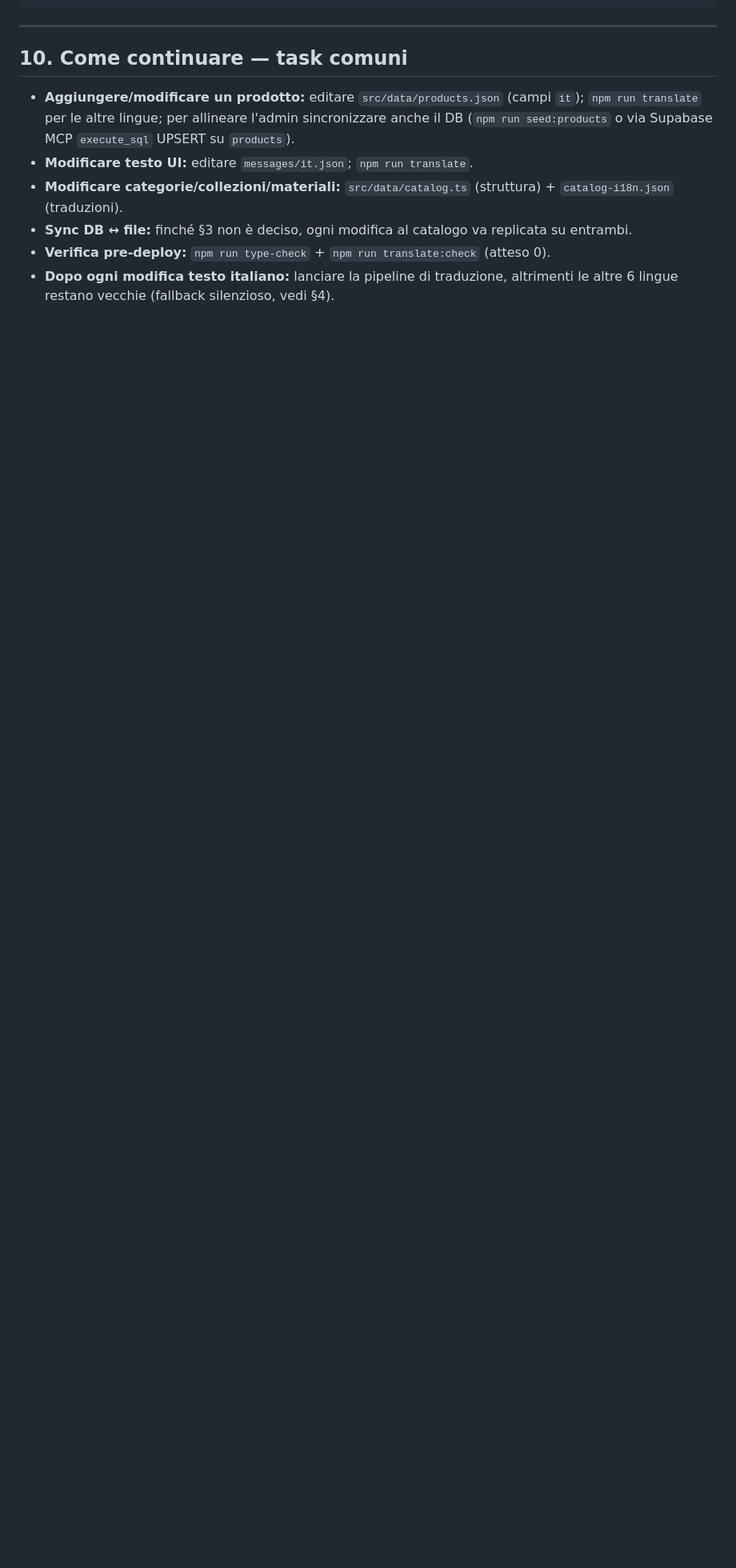
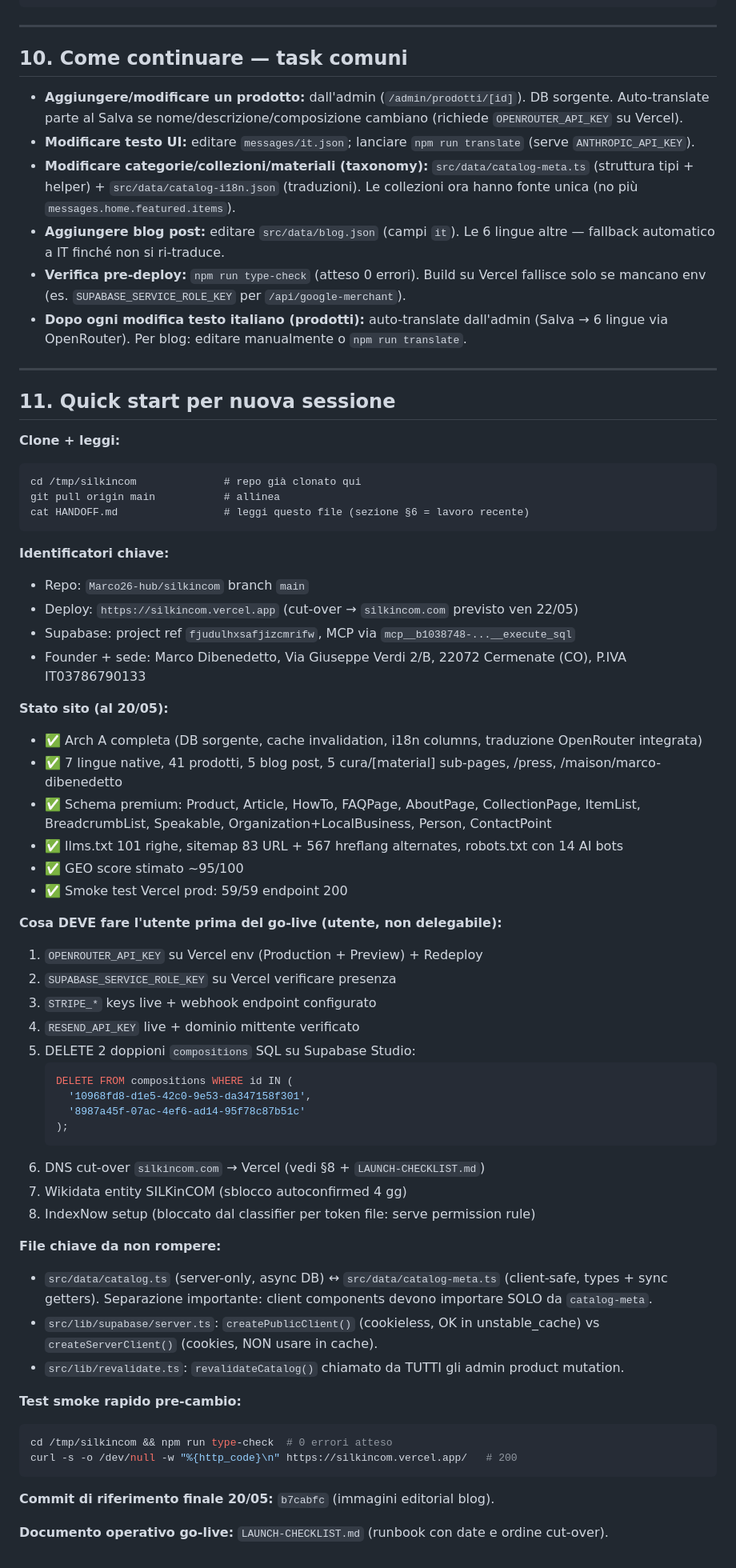
Before and after one commit to Marco26-hub/silkincom, a Markdown page: HANDOFF.md, the part around one of its changes. Shown at 80% size. Rendered like a GitHub page; blank space fills up the shorter version.

Commit message:
docs: HANDOFF final update for next session handoff
- Refreshed last commit ref to b7cabfc (latest, editorial blog images)
- Recorded new public/journal/ assets (telaio.jpg + foto_sciarpe_1.png)
- Refreshed §10 (common tasks) to reflect Arch A reality: admin-driven
  product flow with auto-translate, single source for collections,
  blog editing via blog.json
- Added §11 Quick start for new session: repo path, identifiers,
  current state snapshot, 8 user-only pre-launch actions, sensitive
  files to preserve, smoke test command

The doc is now self-contained for a fresh agent to pick up the work.

Co-Authored-By: Claude Haiku 4.5 <noreply@anthropic.com>

````diff
--- a/HANDOFF.md
+++ b/HANDOFF.md
@@ -275,9 +279,65 @@ npm run seed:products    # sync products.json -> DB (serve SUPABASE_SERVICE_ROLE
 
 ## 10. Come continuare — task comuni
 
-- **Aggiungere/modificare un prodotto:** editare `src/data/products.json` (campi `it`); `npm run translate` per le altre lingue; per allineare l'admin sincronizzare anche il DB (`npm run seed:products` o via Supabase MCP `execute_sql` UPSERT su `products`).
-- **Modificare testo UI:** editare `messages/it.json`; `npm run translate`.
-- **Modificare categorie/collezioni/materiali:** `src/data/catalog.ts` (struttura) + `catalog-i18n.json` (traduzioni).
-- **Sync DB ↔ file:** finché §3 non è deciso, ogni modifica al catalogo va replicata su entrambi.
-- **Verifica pre-deploy:** `npm run type-check` + `npm run translate:check` (atteso 0).
-- **Dopo ogni modifica testo italiano:** lanciare la pipeline di traduzione, altrimenti le altre 6 lingue restano vecchie (fallback silenzioso, vedi §4).
+- **Aggiungere/modificare un prodotto:** dall'admin (`/admin/prodotti/[id]`). DB sorgente. Auto-translate parte al Salva se nome/descrizione/composizione cambiano (richiede `OPENROUTER_API_KEY` su Vercel).
+- **Modificare testo UI:** editare `messages/it.json`; lanciare `npm run translate` (serve `ANTHROPIC_API_KEY`).
+- **Modificare categorie/collezioni/materiali (taxonomy):** `src/data/catalog-meta.ts` (struttura tipi + helper) + `src/data/catalog-i18n.json` (traduzioni). Le collezioni ora hanno fonte unica (no più `messages.home.featured.items`).
+- **Aggiungere blog post:** editare `src/data/blog.json` (campi `it`). Le 6 lingue altre — fallback automatico a IT finché non si ri-traduce.
+- **Verifica pre-deploy:** `npm run type-check` (atteso 0 errori). Build su Vercel fallisce solo se mancano env (es. `SUPABASE_SERVICE_ROLE_KEY` per `/api/google-merchant`).
+- **Dopo ogni modifica testo italiano (prodotti):** auto-translate dall'admin (Salva → 6 lingue via OpenRouter). Per blog: editare manualmente o `npm run translate`.
+
+---
+
+## 11. Quick start per nuova sessione
+
+**Clone + leggi:**
+```
+cd /tmp/silkincom              # repo già clonato qui
+git pull origin main           # allinea
+cat HANDOFF.md                 # leggi questo file (sezione §6 = lavoro recente)
+```
+
+**Identificatori chiave:**
+- Repo: `Marco26-hub/silkincom` branch `main`
+- Deploy: `https://silkincom.vercel.app` (cut-over → `silkincom.com` previsto ven 22/05)
+- Supabase: project ref `fjudulhxsafjizcmrifw`, MCP via `mcp__b1038748-...__execute_sql`
+- Founder + sede: Marco Dibenedetto, Via Giuseppe Verdi 2/B, 22072 Cermenate (CO), P.IVA IT03786790133
+
+**Stato sito (al 20/05):**
+- ✅ Arch A completa (DB sorgente, cache invalidation, i18n columns, traduzione OpenRouter integrata)
+- ✅ 7 lingue native, 41 prodotti, 5 blog post, 5 cura/[material] sub-pages, /press, /maison/marco-dibenedetto
+- ✅ Schema premium: Product, Article, HowTo, FAQPage, AboutPage, CollectionPage, ItemList, BreadcrumbList, Speakable, Organization+LocalBusiness, Person, ContactPoint
+- ✅ llms.txt 101 righe, sitemap 83 URL + 567 hreflang alternates, robots.txt con 14 AI bots
+- ✅ GEO score stimato ~95/100
+- ✅ Smoke test Vercel prod: 59/59 endpoint 200
+
+**Cosa DEVE fare l'utente prima del go-live (utente, non delegabile):**
+1. `OPENROUTER_API_KEY` su Vercel env (Production + Preview) + Redeploy
+2. `SUPABASE_SERVICE_ROLE_KEY` su Vercel verificare presenza
+3. `STRIPE_*` keys live + webhook endpoint configurato
+4. `RESEND_API_KEY` live + dominio mittente verificato
+5. DELETE 2 doppioni `compositions` SQL su Supabase Studio:
+   ```sql
+   DELETE FROM compositions WHERE id IN (
+     '10968fd8-d1e5-42c0-9e53-da347158f301',
+     '8987a45f-07ac-4ef6-ad14-95f78c87b51c'
+   );
+   ```
+6. DNS cut-over `silkincom.com` → Vercel (vedi §8 + `LAUNCH-CHECKLIST.md`)
+7. Wikidata entity SILKinCOM (sblocco autoconfirmed 4 gg)
+8. IndexNow setup (bloccato dal classifier per token file: serve permission rule)
+
+**File chiave da non rompere:**
+- `src/data/catalog.ts` (server-only, async DB) ↔ `src/data/catalog-meta.ts` (client-safe, types + sync getters). Separazione importante: client components devono importare SOLO da `catalog-meta`.
+- `src/lib/supabase/server.ts`: `createPublicClient()` (cookieless, OK in unstable_cache) vs `createServerClient()` (cookies, NON usare in cache).
+- `src/lib/revalidate.ts`: `revalidateCatalog()` chiamato da TUTTI gli admin product mutation.
+
+**Test smoke rapido pre-cambio:**
+```bash
+cd /tmp/silkincom && npm run type-check  # 0 errori atteso
+curl -s -o /dev/null -w "%{http_code}\n" https://silkincom.vercel.app/   # 200
+```
+
+**Commit di riferimento finale 20/05:** `b7cabfc` (immagini editorial blog).
+
+**Documento operativo go-live:** `LAUNCH-CHECKLIST.md` (runbook con date e ordine cut-over).
````
Also changed, not shown: other parts of HANDOFF.md (+5 -1 lines).
